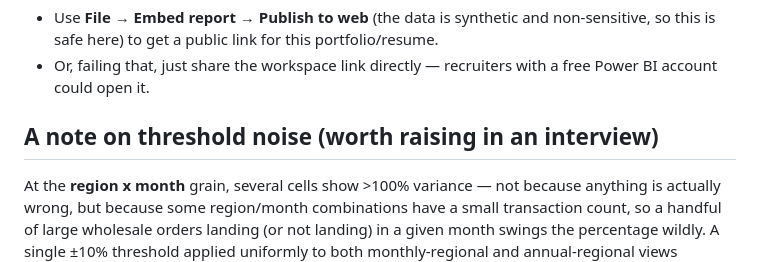
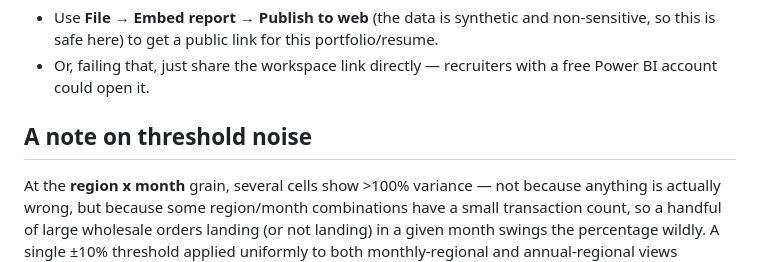
Before and after one commit to KarisFang/fpa-portfolio-variance-dashboard, a Markdown page: powerbi/POWER_BI_BUILD_GUIDE.md, the part around the change. GitHub-like rendering.

```diff
--- a/powerbi/POWER_BI_BUILD_GUIDE.md
+++ b/powerbi/POWER_BI_BUILD_GUIDE.md
@@ -90,7 +90,7 @@ On the **Region_Variance** and **Department_Variance** matrix/table visuals:
   to get a public link for this portfolio/resume.
 - Or, failing that, just share the workspace link directly — recruiters with a free Power BI account could open it.
 
-## A note on threshold noise (worth raising in an interview)
+## A note on threshold noise
 
 At the **region x month** grain, several cells show >100% variance — not because anything is actually wrong,
 but because some region/month combinations have a small transaction count, so a handful of large wholesale
```
